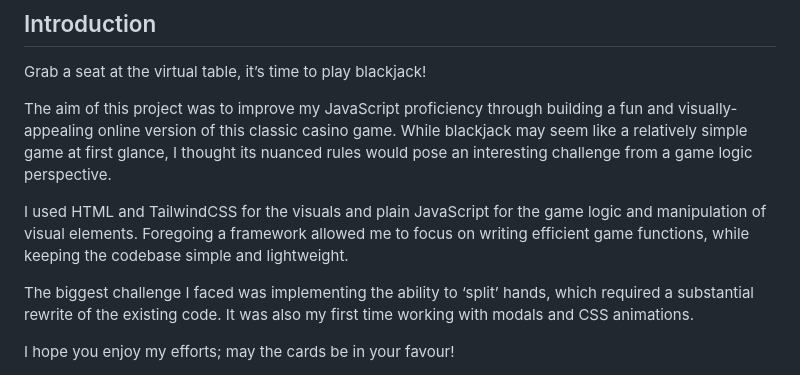
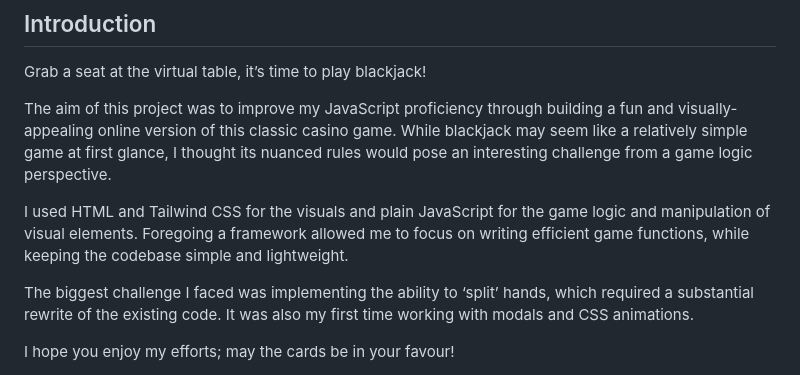
Before and after one commit to albertRowett/blackjack, a Markdown page: README.md, the part around the change. Drawn GitHub-style.

Commit message:
Docs: correct TailwindCSS to Tailwind CSS in README

```diff
--- a/README.md
+++ b/README.md
@@ -10,7 +10,7 @@ Grab a seat at the virtual table, it’s time to play blackjack!
 
 The aim of this project was to improve my JavaScript proficiency through building a fun and visually-appealing online version of this classic casino game. While blackjack may seem like a relatively simple game at first glance, I thought its nuanced rules would pose an interesting challenge from a game logic perspective.
 
-I used HTML and TailwindCSS for the visuals and plain JavaScript for the game logic and manipulation of visual elements. Foregoing a framework allowed me to focus on writing efficient game functions, while keeping the codebase simple and lightweight.
+I used HTML and Tailwind CSS for the visuals and plain JavaScript for the game logic and manipulation of visual elements. Foregoing a framework allowed me to focus on writing efficient game functions, while keeping the codebase simple and lightweight.
 
 The biggest challenge I faced was implementing the ability to ‘split’ hands, which required a substantial rewrite of the existing code. It was also my first time working with modals and CSS animations.
 
```
